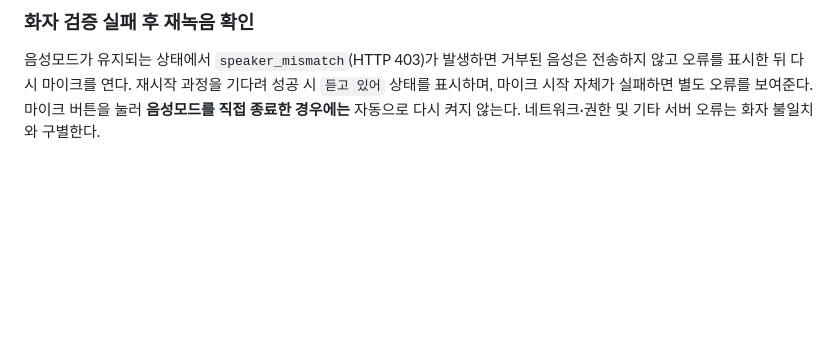
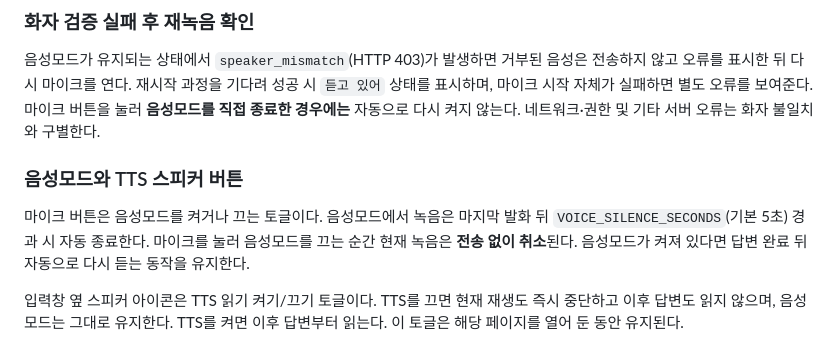
Before and after one commit to FoggyCaligo/MAI_MyAI_sllm, a Markdown page: setup.md, the part around the change. Rendered like a GitHub page; blank space fills up the shorter version.

Commit message:
docs: explain independent mic mode and TTS speaker switches

```diff
--- a/setup.md
+++ b/setup.md
@@ -1017,3 +1017,10 @@ python -m pip check
 ### 화자 검증 실패 후 재녹음 확인
 
 음성모드가 유지되는 상태에서 `speaker_mismatch`(HTTP 403)가 발생하면 거부된 음성은 전송하지 않고 오류를 표시한 뒤 다시 마이크를 연다. 재시작 과정을 기다려 성공 시 `듣고 있어` 상태를 표시하며, 마이크 시작 자체가 실패하면 별도 오류를 보여준다. 마이크 버튼을 눌러 **음성모드를 직접 종료한 경우에는** 자동으로 다시 켜지 않는다. 네트워크·권한 및 기타 서버 오류는 화자 불일치와 구별한다.
+
+
+### 음성모드와 TTS 스피커 버튼
+
+마이크 버튼은 음성모드를 켜거나 끄는 토글이다. 음성모드에서 녹음은 마지막 발화 뒤 `VOICE_SILENCE_SECONDS`(기본 5초) 경과 시 자동 종료한다. 마이크를 눌러 음성모드를 끄는 순간 현재 녹음은 **전송 없이 취소**된다. 음성모드가 켜져 있다면 답변 완료 뒤 자동으로 다시 듣는 동작을 유지한다.
+
+입력창 옆 스피커 아이콘은 TTS 읽기 켜기/끄기 토글이다. TTS를 끄면 현재 재생도 즉시 중단하고 이후 답변도 읽지 않으며, 음성모드는 그대로 유지한다. TTS를 켜면 이후 답변부터 읽는다. 이 토글은 해당 페이지를 열어 둔 동안 유지된다.
```
